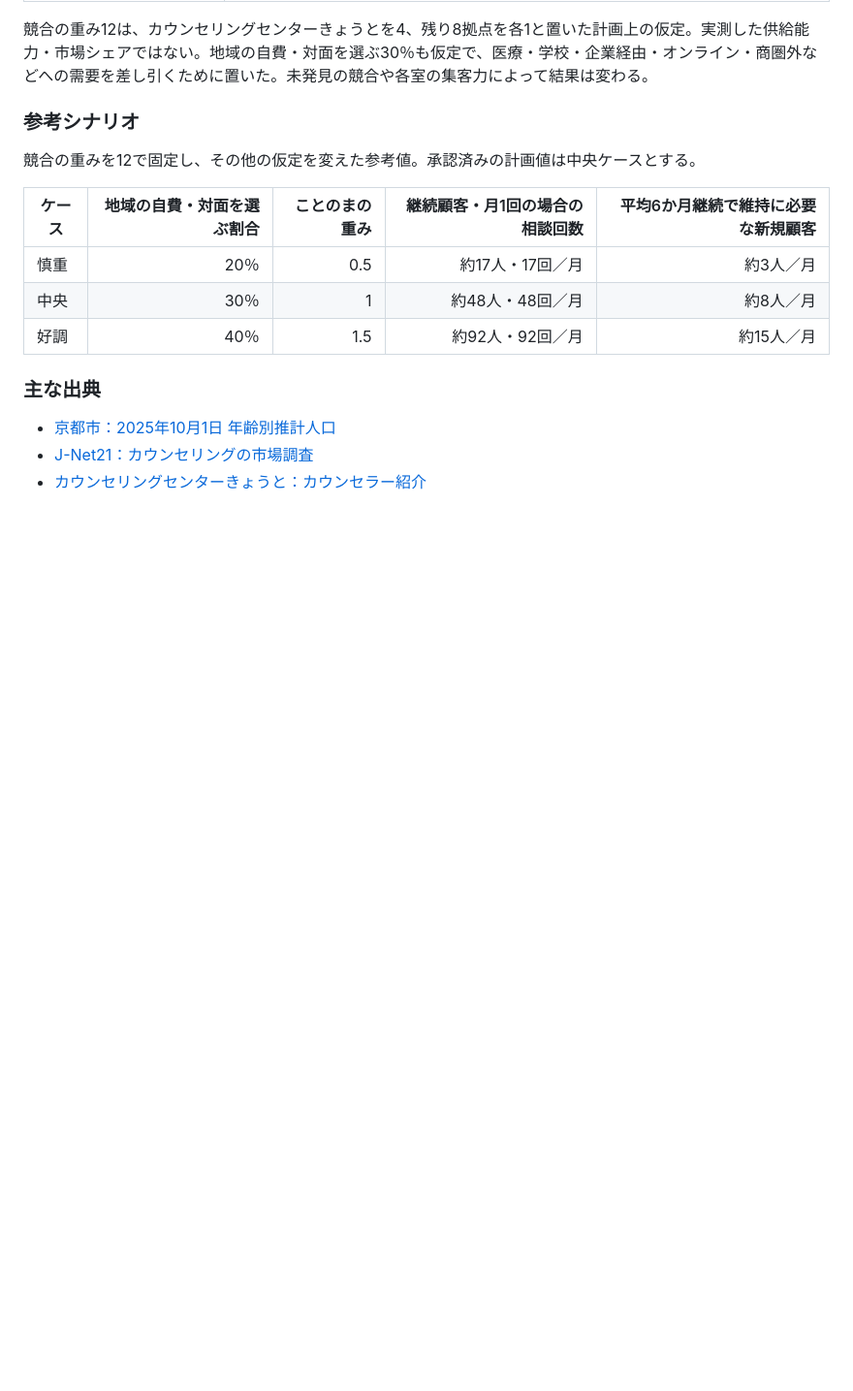
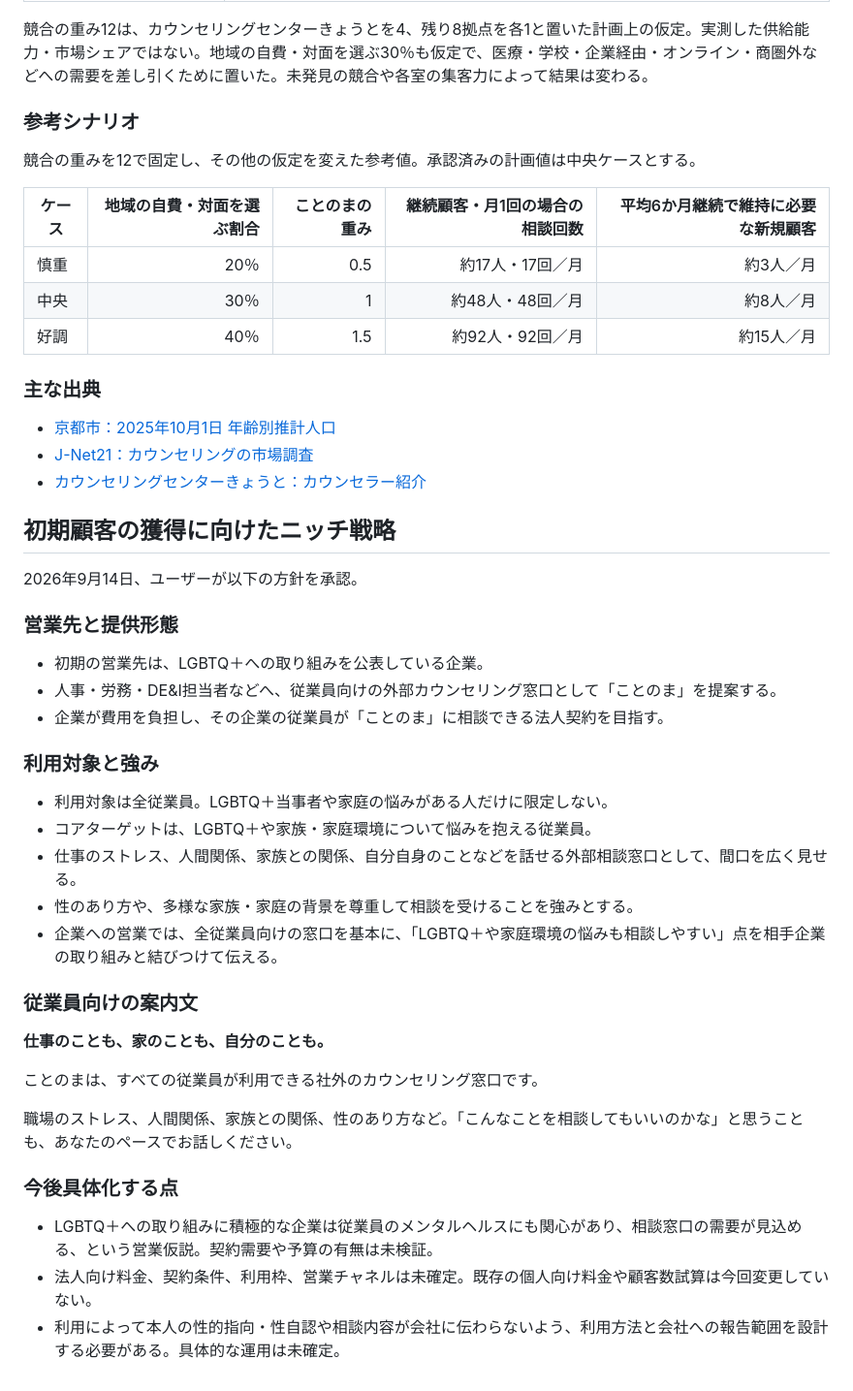
Before and after one commit to gakkii415/startup-simulator, a Markdown page: ventures/counseling/decisions.md, the part around the change. Shown at 97% size. Rendered like a GitHub page; blank space fills up the shorter version.

Commit message:
承認済みの法人向け初期顧客獲得戦略を記録

```diff
--- a/ventures/counseling/decisions.md
+++ b/ventures/counseling/decisions.md
@@ -128,3 +128,35 @@
 - [京都市：2025年10月1日 年齢別推計人口](https://www2.city.kyoto.lg.jp/sogo/toukei/Population/Data/Estimate/Each_Age/Each_Age_2025.xlsx)
 - [J-Net21：カウンセリングの市場調査](https://j-net21.smrj.go.jp/report/research/service/cons-counseling.html)
 - [カウンセリングセンターきょうと：カウンセラー紹介](https://cck.or.jp/counselors/)
+
+## 初期顧客の獲得に向けたニッチ戦略
+
+2026年9月14日、ユーザーが以下の方針を承認。
+
+### 営業先と提供形態
+
+- 初期の営業先は、LGBTQ＋への取り組みを公表している企業。
+- 人事・労務・DE&I担当者などへ、従業員向けの外部カウンセリング窓口として「ことのま」を提案する。
+- 企業が費用を負担し、その企業の従業員が「ことのま」に相談できる法人契約を目指す。
+
+### 利用対象と強み
+
+- 利用対象は全従業員。LGBTQ＋当事者や家庭の悩みがある人だけに限定しない。
+- コアターゲットは、LGBTQ＋や家族・家庭環境について悩みを抱える従業員。
+- 仕事のストレス、人間関係、家族との関係、自分自身のことなどを話せる外部相談窓口として、間口を広く見せる。
+- 性のあり方や、多様な家族・家庭の背景を尊重して相談を受けることを強みとする。
+- 企業への営業では、全従業員向けの窓口を基本に、「LGBTQ＋や家庭環境の悩みも相談しやすい」点を相手企業の取り組みと結びつけて伝える。
+
+### 従業員向けの案内文
+
+**仕事のことも、家のことも、自分のことも。**
+
+ことのまは、すべての従業員が利用できる社外のカウンセリング窓口です。
+
+職場のストレス、人間関係、家族との関係、性のあり方など。「こんなことを相談してもいいのかな」と思うことも、あなたのペースでお話しください。
+
+### 今後具体化する点
+
+- LGBTQ＋への取り組みに積極的な企業は従業員のメンタルヘルスにも関心があり、相談窓口の需要が見込める、という営業仮説。契約需要や予算の有無は未検証。
+- 法人向け料金、契約条件、利用枠、営業チャネルは未確定。既存の個人向け料金や顧客数試算は今回変更していない。
+- 利用によって本人の性的指向・性自認や相談内容が会社に伝わらないよう、利用方法と会社への報告範囲を設計する必要がある。具体的な運用は未確定。
```
Also changed, not shown: ventures/counseling/tasks.md (+2 -1 lines).
